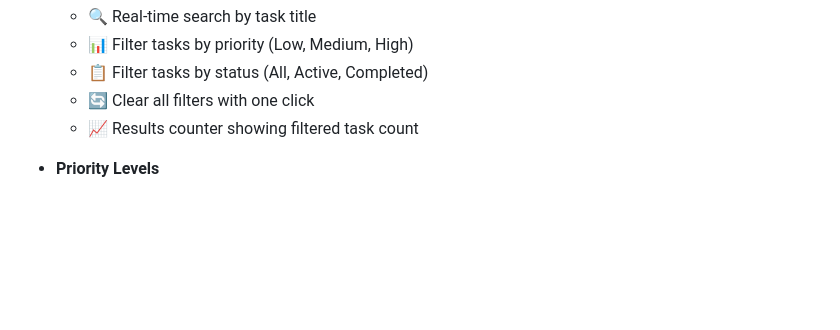
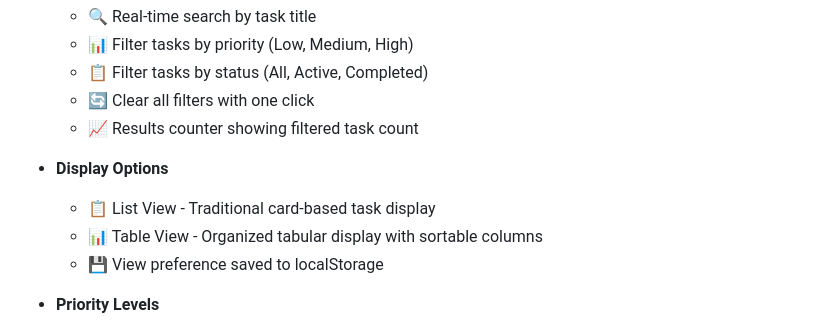
Before and after one commit to PierreLawrenceMarbella/todo-task-manager, a Markdown page: README.md, the part around the change. Drawn GitHub-style; blank space fills up the shorter version.

Commit message:
docs: Add Display Options feature (List/Table View) to README

```diff
--- a/README.md
+++ b/README.md
@@ -31,6 +31,12 @@ This project was developed as part of the **Application Development and Emerging
   - 📋 Filter tasks by status (All, Active, Completed)
   - 🔄 Clear all filters with one click
   - 📈 Results counter showing filtered task count
+
+- **Display Options**
+
+  - 📋 List View - Traditional card-based task display
+  - 📊 Table View - Organized tabular display with sortable columns
+  - 💾 View preference saved to localStorage
 
 - **Priority Levels**
 
```
